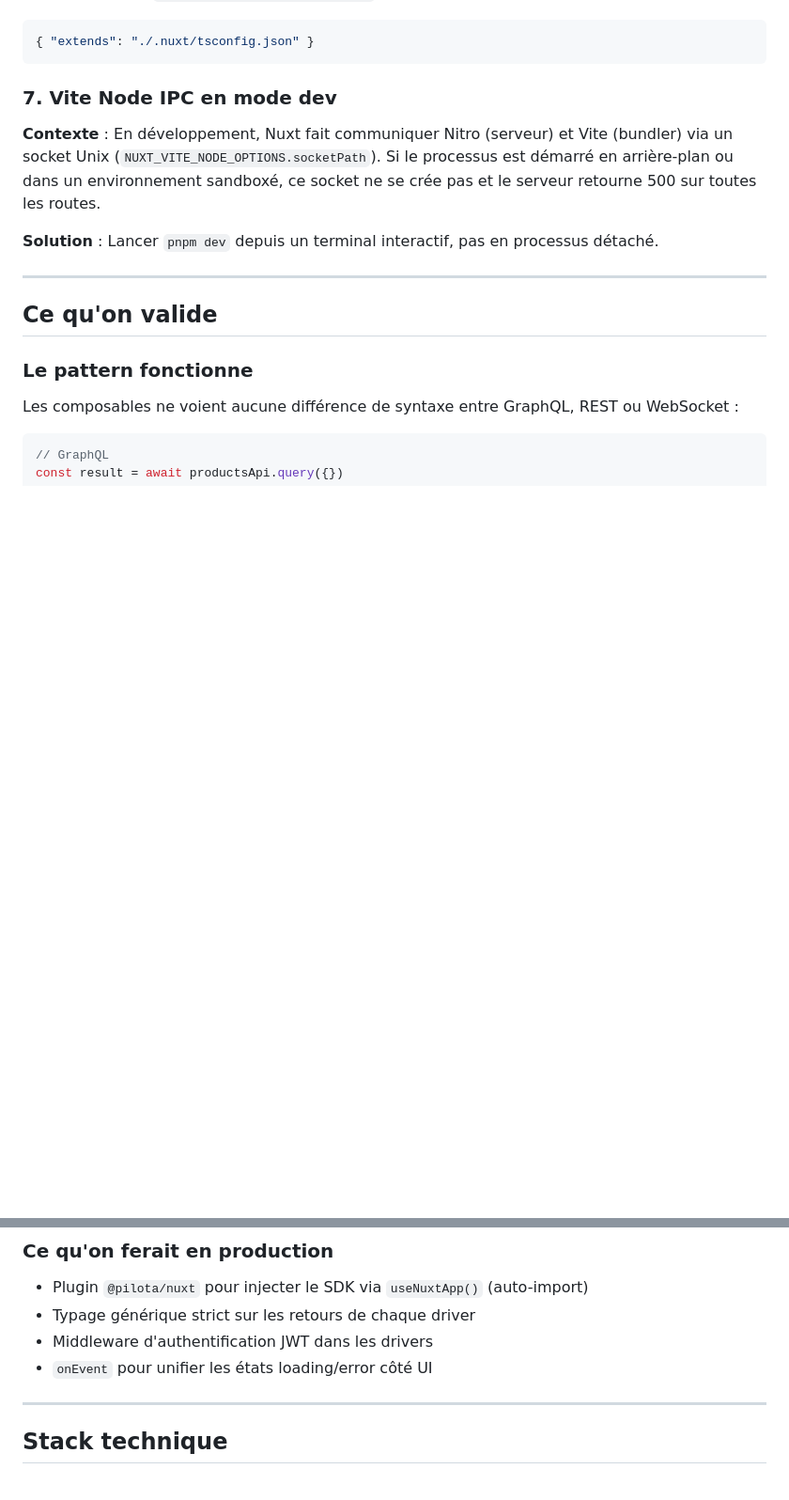
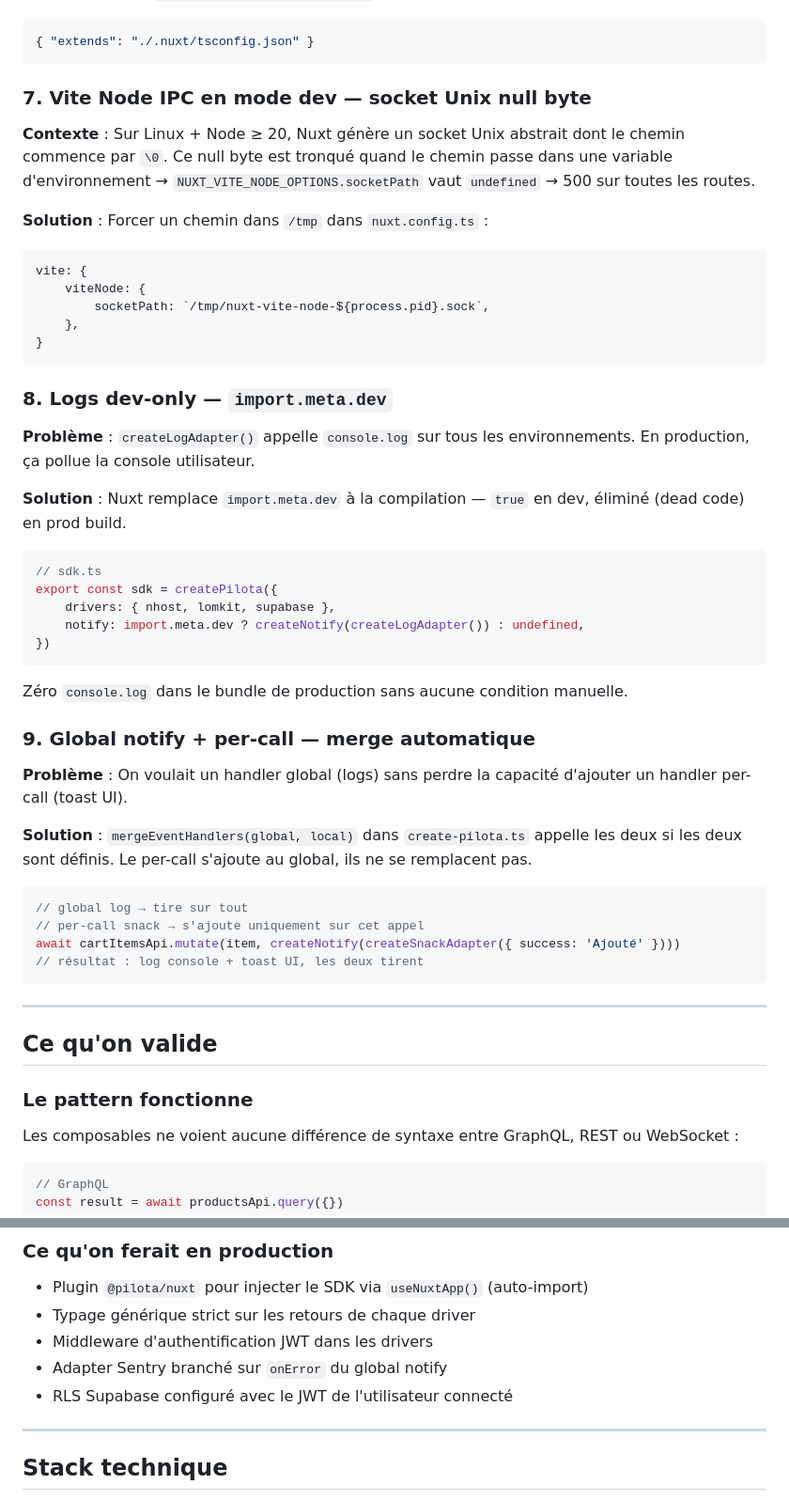
Before and after one commit to techmefr/pilota, a Markdown page: README.md, 2 parts joined by grey strips. Shown at 94% size. GitHub-like rendering; blank space fills up the shorter version.

Commit message:
docs: add lessons learned 7-9, update validation section

````diff
--- a/README.md
+++ b/README.md
@@ -373,11 +373,48 @@ await cartItemsApi.delete({ resources: [item.id] })
 { "extends": "./.nuxt/tsconfig.json" }
 ```
 
-### 7. Vite Node IPC en mode dev
+### 7. Vite Node IPC en mode dev — socket Unix null byte
 
-**Contexte** : En développement, Nuxt fait communiquer Nitro (serveur) et Vite (bundler) via un socket Unix (`NUXT_VITE_NODE_OPTIONS.socketPath`). Si le processus est démarré en arrière-plan ou dans un environnement sandboxé, ce socket ne se crée pas et le serveur retourne 500 sur toutes les routes.
+**Contexte** : Sur Linux + Node ≥ 20, Nuxt génère un socket Unix abstrait dont le chemin commence par `\0`. Ce null byte est tronqué quand le chemin passe dans une variable d'environnement → `NUXT_VITE_NODE_OPTIONS.socketPath` vaut `undefined` → 500 sur toutes les routes.
 
-**Solution** : Lancer `pnpm dev` depuis un terminal interactif, pas en processus détaché.
+**Solution** : Forcer un chemin dans `/tmp` dans `nuxt.config.ts` :
+
+```ts
+vite: {
+    viteNode: {
+        socketPath: `/tmp/nuxt-vite-node-${process.pid}.sock`,
+    },
+}
+```
+
+### 8. Logs dev-only — `import.meta.dev`
+
+**Problème** : `createLogAdapter()` appelle `console.log` sur tous les environnements. En production, ça pollue la console utilisateur.
+
+**Solution** : Nuxt remplace `import.meta.dev` à la compilation — `true` en dev, éliminé (dead code) en prod build.
+
+```ts
+// sdk.ts
+export const sdk = createPilota({
+    drivers: { nhost, lomkit, supabase },
+    notify: import.meta.dev ? createNotify(createLogAdapter()) : undefined,
+})
+```
+
+Zéro `console.log` dans le bundle de production sans aucune condition manuelle.
+
+### 9. Global notify + per-call — merge automatique
+
+**Problème** : On voulait un handler global (logs) sans perdre la capacité d'ajouter un handler per-call (toast UI).
+
+**Solution** : `mergeEventHandlers(global, local)` dans `create-pilota.ts` appelle les deux si les deux sont définis. Le per-call s'ajoute au global, ils ne se remplacent pas.
+
+```ts
+// global log → tire sur tout
+// per-call snack → s'ajoute uniquement sur cet appel
+await cartItemsApi.mutate(item, createNotify(createSnackAdapter({ success: 'Ajouté' })))
+// résultat : log console + toast UI, les deux tirent
+```
 
 ---
 
@@ -417,7 +465,8 @@ const stop = messagesApi.subscribe({ room_id: 'sav' }, handler)
 - Plugin `@pilota/nuxt` pour injecter le SDK via `useNuxtApp()` (auto-import)
 - Typage générique strict sur les retours de chaque driver
 - Middleware d'authentification JWT dans les drivers
-- `onEvent` pour unifier les états loading/error côté UI
+- Adapter Sentry branché sur `onError` du global notify
+- RLS Supabase configuré avec le JWT de l'utilisateur connecté
 
 ---
 
````
Also changed, not shown: other parts of README.md (+11 -0 lines).
